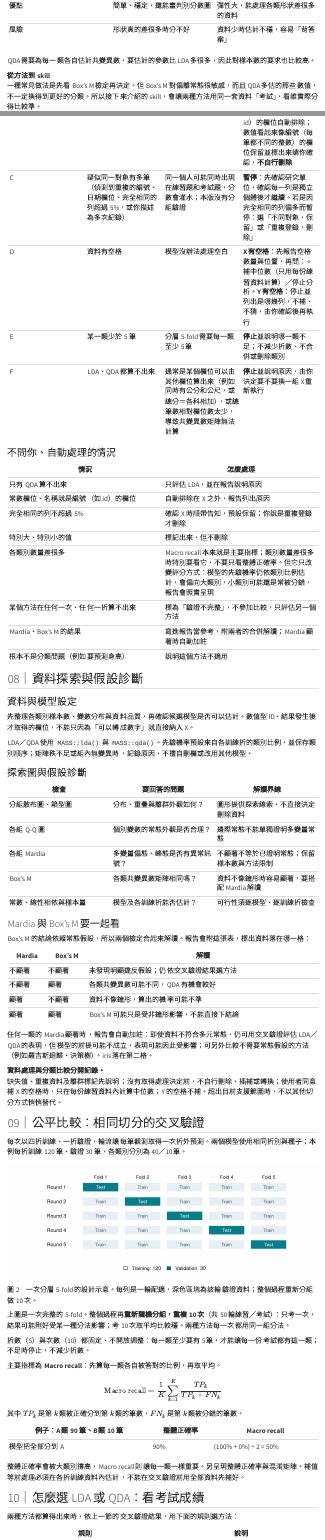
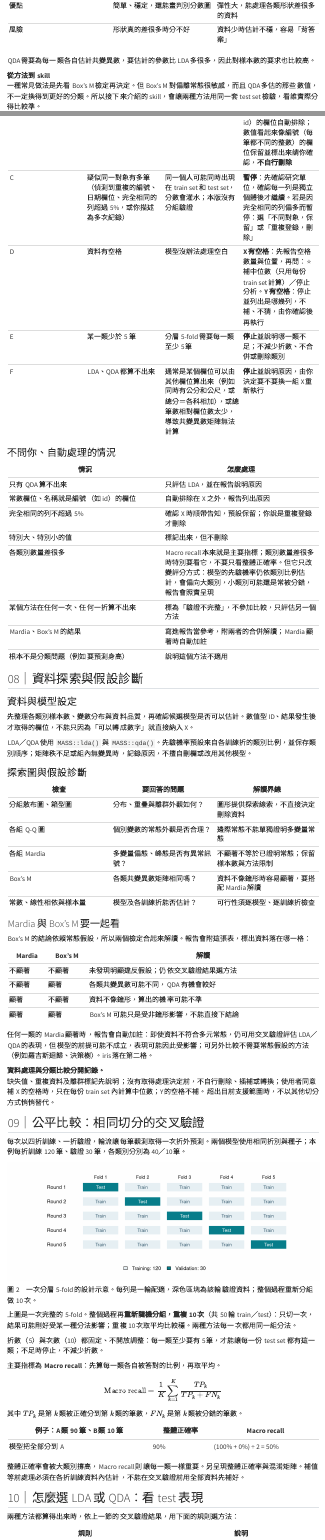
Before and after one commit to jimmy97207-bot/LDA-QDA-skill, a Quarto document (materials/make-skill-tutorial.qmd): the page in a window 1100 px wide, from 2720 px down, and a second part further down, joined at a grey line. Rendered offline with R 4.5, knitr and Pandoc in place of Quarto, with nearby package versions; menus at the side of the page are left out; common packages that the code uses without loading them are loaded.

Commit message:
Use train/test instead of 練習/考試 throughout
- Tutorial, generated report text, SKILL.md, README and evaluation guide
- Demos regenerated (numbers unchanged); tests 148 checks

Co-Authored-By: Claude Opus 5.5 <noreply@anthropic.com>
Claude-Session: https://claude.ai/code/session_01Hd1ELFDm6va9g2nkijJtzr

````diff
--- a/lda-qda/demo_iris/report.qmd
+++ b/lda-qda/demo_iris/report.qmd
@@ -41,7 +41,7 @@
 - 要分類的欄位（Y）：`r result$settings$y`
 - 用來判斷的欄位（X）：`r paste(result$settings$x, collapse = '、')`
 - 樣本數：`r sum(result$class_counts$n)`
-- 驗證方式：把資料分成 `r result$settings$folds` 份，每次 `r result$settings$folds - 1` 份練習、1 份考試，輪流進行（分層交叉驗證）；整個過程重新隨機分組做 `r result$settings$repeats` 次；隨機種子 `r result$settings$seed`
+- 驗證方式：把資料分成 `r result$settings$folds` 份，每次 `r result$settings$folds - 1` 份 train、1 份 test，輪流進行（分層交叉驗證）；整個過程重新隨機分組做 `r result$settings$repeats` 次；隨機種子 `r result$settings$seed`
 
 ### 各類別筆數
 
@@ -72,7 +72,7 @@
 ```{r}
 #| results: asis
 if (identical(result$settings$impute, "median") && nrow(result$imputation)) {
-  cat("### 缺失值處理\n\n在每一份練習資料內計算中位數再補值，考試資料不參與計算。",
+  cat("### 缺失值處理\n\n在每一份 train set 內計算中位數再補值，test set 不參與計算。",
       "下表是每個變數在各輪用到的中位數最小與最大值，以及每輪平均補了幾格。\n\n")
   print(knitr::kable(imputation_summary(result), digits = 4))
   cat("\n完整紀錄（每一輪、每個變數）見 imputation.csv。\n")
--- a/lda-qda/demo_iris/run_analysis.R
+++ b/lda-qda/demo_iris/run_analysis.R
@@ -824,8 +824,8 @@
   out <- do.call(rbind, lapply(split(im, factor(im$variable, unique(im$variable))),
     function(z) data.frame(變數 = z$variable[1],
       中位數最小 = min(z$training_median), 中位數最大 = max(z$training_median),
-      每輪補入練習格數 = round(mean(z$filled_in_training), 1),
-      每輪補入考試格數 = round(mean(z$filled_in_validation), 1),
+      `每輪補入 train 格數` = round(mean(z$filled_in_training), 1),
+      `每輪補入 test 格數` = round(mean(z$filled_in_validation), 1),
       check.names = FALSE, row.names = NULL)))
   rownames(out) <- NULL
   out
@@ -864,7 +864,7 @@
       "X 沒有空格的筆數；假設診斷、描述統計與圖 1–5 只用這些資料"),
     missing_cells = c("X 空格數", "X 中空白的格數"),
     rows_with_missing = c("有空格的筆數",
-      "至少有一格 X 空白的筆數；不刪除，模型在每輪練習資料內補中位數"),
+      "至少有一格 X 空白的筆數；不刪除，模型在每輪 train set 內補中位數"),
     duplicate_rows = c("重複筆數",
       "Y 和 X 都與其他列完全相同的筆數"),
     class_balance_ratio = c("類別筆數比",
@@ -1424,7 +1424,7 @@
     " 筆重複登錄（原始資料第 ", row_list(rm_dup), " 筆），其餘觀測值未刪除")
     else "未刪除觀測值"
   paste0("- 資料處理：", dropped,
-    if (imputed) "、未轉換變數；缺失值依使用者同意在各練習資料內補中位數。"
+    if (imputed) "、未轉換變數；缺失值依使用者同意在各 train set 內補中位數。"
     else "、未插補缺失值或轉換變數。")
 }
 
@@ -1464,11 +1464,11 @@
                        is.data.frame(result$imputation) && nrow(result$imputation)) {
     c("## 缺失值處理", "",
       paste0("X 共有 ", result$settings$missing_cells, " 個空格。依使用者決定，",
-             "在每一份練習資料內計算各欄中位數，再用這個中位數補該輪的練習與考試資料；",
-             "考試資料不參與計算，避免資料洩漏。最終模型以全部資料的中位數補值。"),
+             "在每一份 train set 內計算各欄中位數，再用這個中位數補該輪的 train set 與 test set；",
+             "test set 不參與計算，避免資料洩漏。最終模型以全部資料的中位數補值。"),
       "假設診斷、描述統計與探索圖（圖 1–5）只使用沒有空格的完整觀測；混淆矩陣來自交叉驗證，包含全部觀測。",
       paste0("下表摘要 ", nrow(result$imputation) / length(result$settings$x),
-             " 輪練習資料的中位數：每個變數在各輪用到的中位數最小與最大值，",
+             " 輪 train set 的中位數：每個變數在各輪用到的中位數最小與最大值，",
              "以及每輪平均補了幾格；每一輪的完整紀錄見 `imputation.csv`。"), "",
       markdown_table(imputation_summary(result)), "")
   } else character()
@@ -1507,7 +1507,7 @@
     paste0("- 驗證方式：重複分層 ", result$settings$folds, "-fold 交叉驗證 ",
            result$settings$repeats, " 次（共 ",
            result$settings$folds * result$settings$repeats,
-           " 輪練習／考試）；隨機種子：", result$settings$seed),
+           " 輪 train／test）；隨機種子：", result$settings$seed),
     "- 主要指標：Macro recall（各類別召回率的等權平均，即平衡正確率）。",
     "- 先驗機率：由各訓練折的類別比例估計。",
     data_handling_line(result),
@@ -1781,7 +1781,7 @@
     "- 要分類的欄位（Y）：`r result$settings$y`",
     "- 用來判斷的欄位（X）：`r paste(result$settings$x, collapse = '、')`",
     "- 樣本數：`r sum(result$class_counts$n)`",
-    "- 驗證方式：把資料分成 `r result$settings$folds` 份，每次 `r result$settings$folds - 1` 份練習、1 份考試，輪流進行（分層交叉驗證）；整個過程重新隨機分組做 `r result$settings$repeats` 次；隨機種子 `r result$settings$seed`",
+    "- 驗證方式：把資料分成 `r result$settings$folds` 份，每次 `r result$settings$folds - 1` 份 train、1 份 test，輪流進行（分層交叉驗證）；整個過程重新隨機分組做 `r result$settings$repeats` 次；隨機種子 `r result$settings$seed`",
     "",
     "### 各類別筆數", "", "`r guide$class_counts`", "",
     chunk("knitr::kable(class_counts_display(result))"),
@@ -1792,7 +1792,7 @@
     "## 資料檢查", "", "`r guide$data_checks`", "",
     chunk("knitr::kable(data_checks_display(result))"),
     chunk(c("if (identical(result$settings$impute, \"median\") && nrow(result$imputation)) {",
-            "  cat(\"### 缺失值處理\\n\\n在每一份練習資料內計算中位數再補值，考試資料不參與計算。\",",
+            "  cat(\"### 缺失值處理\\n\\n在每一份 train set 內計算中位數再補值，test set 不參與計算。\",",
             "      \"下表是每個變數在各輪用到的中位數最小與最大值，以及每輪平均補了幾格。\\n\\n\")",
             "  print(knitr::kable(imputation_summary(result), digits = 4))",
             "  cat(\"\\n完整紀錄（每一輪、每個變數）見 imputation.csv。\\n\")",
--- a/lda-qda/demo_iris_missing/report.qmd
+++ b/lda-qda/demo_iris_missing/report.qmd
@@ -41,7 +41,7 @@
 - 要分類的欄位（Y）：`r result$settings$y`
 - 用來判斷的欄位（X）：`r paste(result$settings$x, collapse = '、')`
 - 樣本數：`r sum(result$class_counts$n)`
-- 驗證方式：把資料分成 `r result$settings$folds` 份，每次 `r result$settings$folds - 1` 份練習、1 份考試，輪流進行（分層交叉驗證）；整個過程重新隨機分組做 `r result$settings$repeats` 次；隨機種子 `r result$settings$seed`
+- 驗證方式：把資料分成 `r result$settings$folds` 份，每次 `r result$settings$folds - 1` 份 train、1 份 test，輪流進行（分層交叉驗證）；整個過程重新隨機分組做 `r result$settings$repeats` 次；隨機種子 `r result$settings$seed`
 
 ### 各類別筆數
 
@@ -72,7 +72,7 @@
 ```{r}
 #| results: asis
 if (identical(result$settings$impute, "median") && nrow(result$imputation)) {
-  cat("### 缺失值處理\n\n在每一份練習資料內計算中位數再補值，考試資料不參與計算。",
+  cat("### 缺失值處理\n\n在每一份 train set 內計算中位數再補值，test set 不參與計算。",
       "下表是每個變數在各輪用到的中位數最小與最大值，以及每輪平均補了幾格。\n\n")
   print(knitr::kable(imputation_summary(result), digits = 4))
   cat("\n完整紀錄（每一輪、每個變數）見 imputation.csv。\n")
--- a/lda-qda/demo_iris_missing/run_analysis.R
+++ b/lda-qda/demo_iris_missing/run_analysis.R
@@ -824,8 +824,8 @@
   out <- do.call(rbind, lapply(split(im, factor(im$variable, unique(im$variable))),
     function(z) data.frame(變數 = z$variable[1],
       中位數最小 = min(z$training_median), 中位數最大 = max(z$training_median),
-      每輪補入練習格數 = round(mean(z$filled_in_training), 1),
-      每輪補入考試格數 = round(mean(z$filled_in_validation), 1),
+      `每輪補入 train 格數` = round(mean(z$filled_in_training), 1),
+      `每輪補入 test 格數` = round(mean(z$filled_in_validation), 1),
       check.names = FALSE, row.names = NULL)))
   rownames(out) <- NULL
   out
@@ -864,7 +864,7 @@
       "X 沒有空格的筆數；假設診斷、描述統計與圖 1–5 只用這些資料"),
     missing_cells = c("X 空格數", "X 中空白的格數"),
     rows_with_missing = c("有空格的筆數",
-      "至少有一格 X 空白的筆數；不刪除，模型在每輪練習資料內補中位數"),
+      "至少有一格 X 空白的筆數；不刪除，模型在每輪 train set 內補中位數"),
     duplicate_rows = c("重複筆數",
       "Y 和 X 都與其他列完全相同的筆數"),
     class_balance_ratio = c("類別筆數比",
@@ -1424,7 +1424,7 @@
     " 筆重複登錄（原始資料第 ", row_list(rm_dup), " 筆），其餘觀測值未刪除")
     else "未刪除觀測值"
   paste0("- 資料處理：", dropped,
-    if (imputed) "、未轉換變數；缺失值依使用者同意在各練習資料內補中位數。"
+    if (imputed) "、未轉換變數；缺失值依使用者同意在各 train set 內補中位數。"
     else "、未插補缺失值或轉換變數。")
 }
 
@@ -1464,11 +1464,11 @@
                        is.data.frame(result$imputation) && nrow(result$imputation)) {
     c("## 缺失值處理", "",
       paste0("X 共有 ", result$settings$missing_cells, " 個空格。依使用者決定，",
-             "在每一份練習資料內計算各欄中位數，再用這個中位數補該輪的練習與考試資料；",
-             "考試資料不參與計算，避免資料洩漏。最終模型以全部資料的中位數補值。"),
+             "在每一份 train set 內計算各欄中位數，再用這個中位數補該輪的 train set 與 test set；",
+             "test set 不參與計算，避免資料洩漏。最終模型以全部資料的中位數補值。"),
       "假設診斷、描述統計與探索圖（圖 1–5）只使用沒有空格的完整觀測；混淆矩陣來自交叉驗證，包含全部觀測。",
       paste0("下表摘要 ", nrow(result$imputation) / length(result$settings$x),
-             " 輪練習資料的中位數：每個變數在各輪用到的中位數最小與最大值，",
+             " 輪 train set 的中位數：每個變數在各輪用到的中位數最小與最大值，",
              "以及每輪平均補了幾格；每一輪的完整紀錄見 `imputation.csv`。"), "",
       markdown_table(imputation_summary(result)), "")
   } else character()
@@ -1507,7 +1507,7 @@
     paste0("- 驗證方式：重複分層 ", result$settings$folds, "-fold 交叉驗證 ",
            result$settings$repeats, " 次（共 ",
            result$settings$folds * result$settings$repeats,
-           " 輪練習／考試）；隨機種子：", result$settings$seed),
+           " 輪 train／test）；隨機種子：", result$settings$seed),
     "- 主要指標：Macro recall（各類別召回率的等權平均，即平衡正確率）。",
     "- 先驗機率：由各訓練折的類別比例估計。",
     data_handling_line(result),
@@ -1781,7 +1781,7 @@
     "- 要分類的欄位（Y）：`r result$settings$y`",
     "- 用來判斷的欄位（X）：`r paste(result$settings$x, collapse = '、')`",
     "- 樣本數：`r sum(result$class_counts$n)`",
-    "- 驗證方式：把資料分成 `r result$settings$folds` 份，每次 `r result$settings$folds - 1` 份練習、1 份考試，輪流進行（分層交叉驗證）；整個過程重新隨機分組做 `r result$settings$repeats` 次；隨機種子 `r result$settings$seed`",
+    "- 驗證方式：把資料分成 `r result$settings$folds` 份，每次 `r result$settings$folds - 1` 份 train、1 份 test，輪流進行（分層交叉驗證）；整個過程重新隨機分組做 `r result$settings$repeats` 次；隨機種子 `r result$settings$seed`",
     "",
     "### 各類別筆數", "", "`r guide$class_counts`", "",
     chunk("knitr::kable(class_counts_display(result))"),
@@ -1792,7 +1792,7 @@
     "## 資料檢查", "", "`r guide$data_checks`", "",
     chunk("knitr::kable(data_checks_display(result))"),
     chunk(c("if (identical(result$settings$impute, \"median\") && nrow(result$imputation)) {",
-            "  cat(\"### 缺失值處理\\n\\n在每一份練習資料內計算中位數再補值，考試資料不參與計算。\",",
+            "  cat(\"### 缺失值處理\\n\\n在每一份 train set 內計算中位數再補值，test set 不參與計算。\",",
             "      \"下表是每個變數在各輪用到的中位數最小與最大值，以及每輪平均補了幾格。\\n\\n\")",
             "  print(knitr::kable(imputation_summary(result), digits = 4))",
             "  cat(\"\\n完整紀錄（每一輪、每個變數）見 imputation.csv。\\n\")",
--- a/lda-qda/scripts/run_analysis.R
+++ b/lda-qda/scripts/run_analysis.R
@@ -824,8 +824,8 @@
   out <- do.call(rbind, lapply(split(im, factor(im$variable, unique(im$variable))),
     function(z) data.frame(變數 = z$variable[1],
       中位數最小 = min(z$training_median), 中位數最大 = max(z$training_median),
-      每輪補入練習格數 = round(mean(z$filled_in_training), 1),
-      每輪補入考試格數 = round(mean(z$filled_in_validation), 1),
+      `每輪補入 train 格數` = round(mean(z$filled_in_training), 1),
+      `每輪補入 test 格數` = round(mean(z$filled_in_validation), 1),
       check.names = FALSE, row.names = NULL)))
   rownames(out) <- NULL
   out
@@ -864,7 +864,7 @@
       "X 沒有空格的筆數；假設診斷、描述統計與圖 1–5 只用這些資料"),
     missing_cells = c("X 空格數", "X 中空白的格數"),
     rows_with_missing = c("有空格的筆數",
-      "至少有一格 X 空白的筆數；不刪除，模型在每輪練習資料內補中位數"),
+      "至少有一格 X 空白的筆數；不刪除，模型在每輪 train set 內補中位數"),
     duplicate_rows = c("重複筆數",
       "Y 和 X 都與其他列完全相同的筆數"),
     class_balance_ratio = c("類別筆數比",
@@ -1424,7 +1424,7 @@
     " 筆重複登錄（原始資料第 ", row_list(rm_dup), " 筆），其餘觀測值未刪除")
     else "未刪除觀測值"
   paste0("- 資料處理：", dropped,
-    if (imputed) "、未轉換變數；缺失值依使用者同意在各練習資料內補中位數。"
+    if (imputed) "、未轉換變數；缺失值依使用者同意在各 train set 內補中位數。"
     else "、未插補缺失值或轉換變數。")
 }
 
@@ -1464,11 +1464,11 @@
                        is.data.frame(result$imputation) && nrow(result$imputation)) {
     c("## 缺失值處理", "",
       paste0("X 共有 ", result$settings$missing_cells, " 個空格。依使用者決定，",
-             "在每一份練習資料內計算各欄中位數，再用這個中位數補該輪的練習與考試資料；",
-             "考試資料不參與計算，避免資料洩漏。最終模型以全部資料的中位數補值。"),
+             "在每一份 train set 內計算各欄中位數，再用這個中位數補該輪的 train set 與 test set；",
+             "test set 不參與計算，避免資料洩漏。最終模型以全部資料的中位數補值。"),
       "假設診斷、描述統計與探索圖（圖 1–5）只使用沒有空格的完整觀測；混淆矩陣來自交叉驗證，包含全部觀測。",
       paste0("下表摘要 ", nrow(result$imputation) / length(result$settings$x),
-             " 輪練習資料的中位數：每個變數在各輪用到的中位數最小與最大值，",
+             " 輪 train set 的中位數：每個變數在各輪用到的中位數最小與最大值，",
              "以及每輪平均補了幾格；每一輪的完整紀錄見 `imputation.csv`。"), "",
       markdown_table(imputation_summary(result)), "")
   } else character()
@@ -1507,7 +1507,7 @@
     paste0("- 驗證方式：重複分層 ", result$settings$folds, "-fold 交叉驗證 ",
            result$settings$repeats, " 次（共 ",
            result$settings$folds * result$settings$repeats,
-           " 輪練習／考試）；隨機種子：", result$settings$seed),
+           " 輪 train／test）；隨機種子：", result$settings$seed),
     "- 主要指標：Macro recall（各類別召回率的等權平均，即平衡正確率）。",
     "- 先驗機率：由各訓練折的類別比例估計。",
     data_handling_line(result),
@@ -1781,7 +1781,7 @@
     "- 要分類的欄位（Y）：`r result$settings$y`",
     "- 用來判斷的欄位（X）：`r paste(result$settings$x, collapse = '、')`",
     "- 樣本數：`r sum(result$class_counts$n)`",
-    "- 驗證方式：把資料分成 `r result$settings$folds` 份，每次 `r result$settings$folds - 1` 份練習、1 份考試，輪流進行（分層交叉驗證）；整個過程重新隨機分組做 `r result$settings$repeats` 次；隨機種子 `r result$settings$seed`",
+    "- 驗證方式：把資料分成 `r result$settings$folds` 份，每次 `r result$settings$folds - 1` 份 train、1 份 test，輪流進行（分層交叉驗證）；整個過程重新隨機分組做 `r result$settings$repeats` 次；隨機種子 `r result$settings$seed`",
     "",
     "### 各類別筆數", "", "`r guide$class_counts`", "",
     chunk("knitr::kable(class_counts_display(result))"),
@@ -1792,7 +1792,7 @@
     "## 資料檢查", "", "`r guide$data_checks`", "",
     chunk("knitr::kable(data_checks_display(result))"),
     chunk(c("if (identical(result$settings$impute, \"median\") && nrow(result$imputation)) {",
-            "  cat(\"### 缺失值處理\\n\\n在每一份練習資料內計算中位數再補值，考試資料不參與計算。\",",
+            "  cat(\"### 缺失值處理\\n\\n在每一份 train set 內計算中位數再補值，test set 不參與計算。\",",
             "      \"下表是每個變數在各輪用到的中位數最小與最大值，以及每輪平均補了幾格。\\n\\n\")",
             "  print(knitr::kable(imputation_summary(result), digits = 4))",
             "  cat(\"\\n完整紀錄（每一輪、每個變數）見 imputation.csv。\\n\")",
--- a/materials/make-skill-tutorial.qmd
+++ b/materials/make-skill-tutorial.qmd
@@ -227,7 +227,7 @@
 QDA 需要為每一類各自估計共變異數，要估計的參數比 LDA 多很多，因此對樣本數的要求也比較高。
 
 <div class="report-note"><strong>從方法到 skill</strong><br>
-一種常見做法是先看 Box's M 檢定再決定。但 Box's M 對偏離常態很敏感，而且 QDA 多估的那些數值，不一定換得到更好的分類。所以接下來介紹的 skill，會讓兩種方法用同一套資料「考試」，看誰實際分得比較準。</div>
+一種常見做法是先看 Box's M 檢定再決定。但 Box's M 對偏離常態很敏感，而且 QDA 多估的那些數值，不一定換得到更好的分類。所以接下來介紹的 skill，會讓兩種方法用同一套 test set 檢驗，看誰實際分得比較準。</div>
 
 <p class="part-label">第二部分｜LDA／QDA Skill</p>
 
@@ -283,8 +283,8 @@
 |---|---|---|---|
 | A | 沒指定要分類的欄位（Y） | 要分什麼類是研究問題本身，只能由你決定 | **詢問**，列出候選欄位讓你點選，不猜測 |
 | B | 確認用來判斷的欄位（X） | 有些欄位不該拿來用，例如編號、結果發生後才知道的資訊 | 列出預設清單，你只要按「照這樣用」或修改。名稱就是編號（如 id）的欄位自動排除；數值看起來像編號（每筆都不同的整數）的欄位保留並標出來請你確認，**不自行刪除** |
-| C | 疑似同一對象有多筆（偵測到重複的編號、日期欄位、完全相同的列超過 5%，或你描述為多次紀錄） | 同一個人可能同時出現在練習題和考試題，分數會灌水；本版沒有分組驗證 | **暫停**：先確認研究單位，確認每一列是獨立個體後才繼續。若是因完全相同的列偏多而暫停：選「不同對象，保留」或「重複登錄，刪除」 |
-| D | 資料有空格 | 模型沒辦法處理空白 | **X 有空格**：先報告空格數量與位置，再問：⭐ 補中位數（只用每份練習資料計算）／停止分析。**Y 有空格**：停止並列出是哪幾列，不補、不猜，由你確認後再執行 |
+| C | 疑似同一對象有多筆（偵測到重複的編號、日期欄位、完全相同的列超過 5%，或你描述為多次紀錄） | 同一個人可能同時出現在 train set 和 test set，分數會灌水；本版沒有分組驗證 | **暫停**：先確認研究單位，確認每一列是獨立個體後才繼續。若是因完全相同的列偏多而暫停：選「不同對象，保留」或「重複登錄，刪除」 |
+| D | 資料有空格 | 模型沒辦法處理空白 | **X 有空格**：先報告空格數量與位置，再問：⭐ 補中位數（只用每份 train set 計算）／停止分析。**Y 有空格**：停止並列出是哪幾列，不補、不猜，由你確認後再執行 |
 | E | 某一類少於 5 筆 | 分層 5-fold 需要每一類至少 5 筆 | **停止**並說明哪一類不足；不減少折數、不合併或刪除類別 |
 | F | LDA、QDA 都算不出來 | 通常是某個欄位可以由其他欄位算出來（例如同時有公分和公尺，或總分＝各科相加），或總筆數相對欄位數太少，導致共變異數矩陣無法計算 | **停止**並說明原因，由你決定要不要換一組 X 重新執行 |
 
@@ -334,7 +334,7 @@
 任何一類的 Mardia 顯著時，報告會自動加註：即使資料不符合多元常態，仍可用交叉驗證評估 LDA／QDA 的表現，但模型的前提可能不成立，表現可能因此受影響；可另外比較不需要常態假設的方法（例如羅吉斯迴歸、決策樹）。iris 落在第二格。
 
 <div class="report-note warning"><strong>資料處理與分類比較分開記錄。</strong><br>
-缺失值、重複資料及離群標記先說明；沒有取得處理決定前，不自行刪除、插補或轉換；使用者同意補 X 的空格時，只在每份練習資料內計算中位數；Y 的空格不補。超出目前支援範圍時，不以其他切分方式悄悄替代。</div>
+缺失值、重複資料及離群標記先說明；沒有取得處理決定前，不自行刪除、插補或轉換；使用者同意補 X 的空格時，只在每份 train set 內計算中位數；Y 的空格不補。超出目前支援範圍時，不以其他切分方式悄悄替代。</div>
 
 ## 09｜公平比較：相同切分的交叉驗證 {#validation}
 
@@ -369,9 +369,9 @@
 
 <p class="diagram-caption">圖 2　一次分層 5-fold 的設計示意。每列是一輪配適，深色區塊為該輪驗證資料；整個過程重新分組做 10 次。</p>
 
-上圖是一次完整的 5-fold。整個過程再**重新隨機分組，重複 10 次**（共 50 輪練習／考試）：只考一次，結果可能剛好受某一種分法影響；考 10 次取平均比較穩。兩種方法每一次都用同一組分法。
+上圖是一次完整的 5-fold。整個過程再**重新隨機分組，重複 10 次**（共 50 輪 train／test）：只切一次，結果可能剛好受某一種分法影響；重複 10 次取平均比較穩。兩種方法每一次都用同一組分法。
 
-折數（5）與次數（10）都固定、不開放調整：每一類至少要有 5 筆，才能讓每一份考試都有這一類；不足時停止，不減少折數。
+折數（5）與次數（10）都固定、不開放調整：每一類至少要有 5 筆，才能讓每一份 test set 都有這一類；不足時停止，不減少折數。
 
 主要指標為 **Macro recall**：先算每一類各自被答對的比例，再取平均。
 
@@ -389,7 +389,7 @@
 
 
 
-## 10｜怎麼選 LDA 或 QDA：看考試成績 {#model}
+## 10｜怎麼選 LDA 或 QDA：看 test 表現 {#model}
 
 兩種方法都算得出來時，依上一節的交叉驗證結果，用下面的規則選方法：
 
````
Also changed, not shown: lda-qda/SKILL.md (+6 -6 lines), lda-qda/references/evaluation.md (+2 -2 lines), README.md, lda-qda/demo_iris/analysis.rds, lda-qda/demo_iris/report-quarto.html, lda-qda/demo_iris/report.html, lda-qda/demo_iris/report.md, lda-qda/demo_iris_missing/analysis.rds, lda-qda/demo_iris_missing/report-quarto.html, lda-qda/demo_iris_missing/report.html, lda-qda/demo_iris_missing/report.md, materials/make-skill-tutorial.qmd (6 more changed lines), 2 other files.
